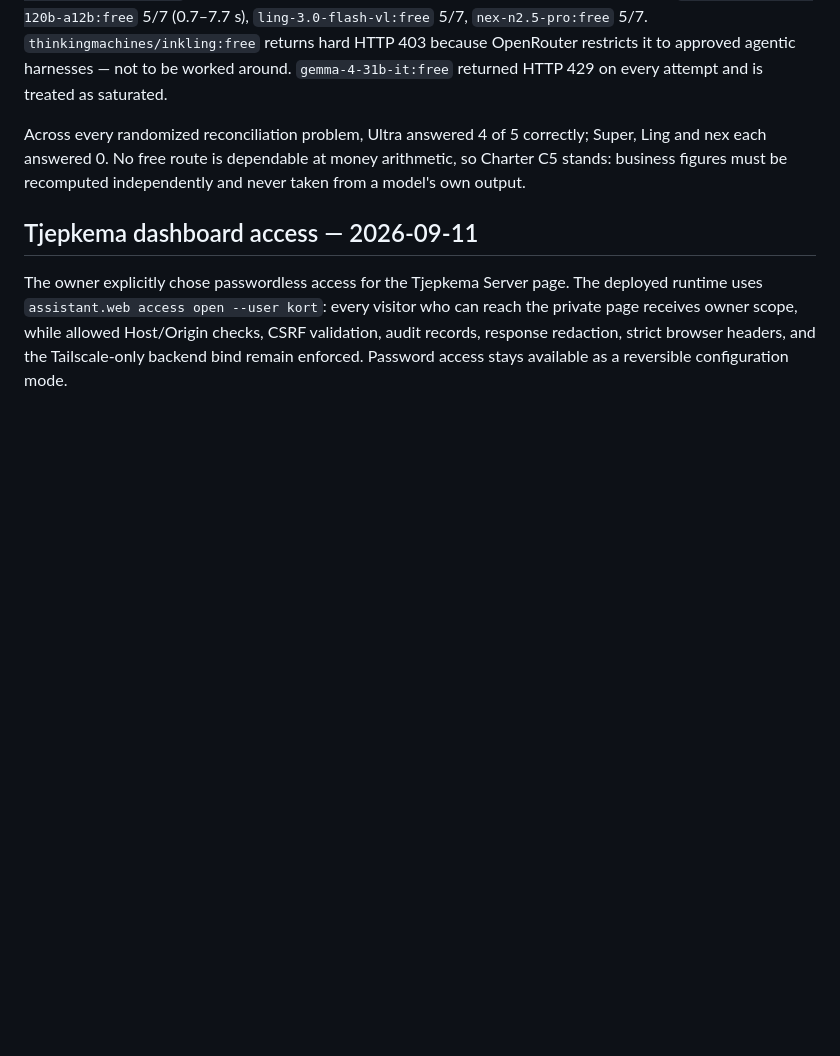
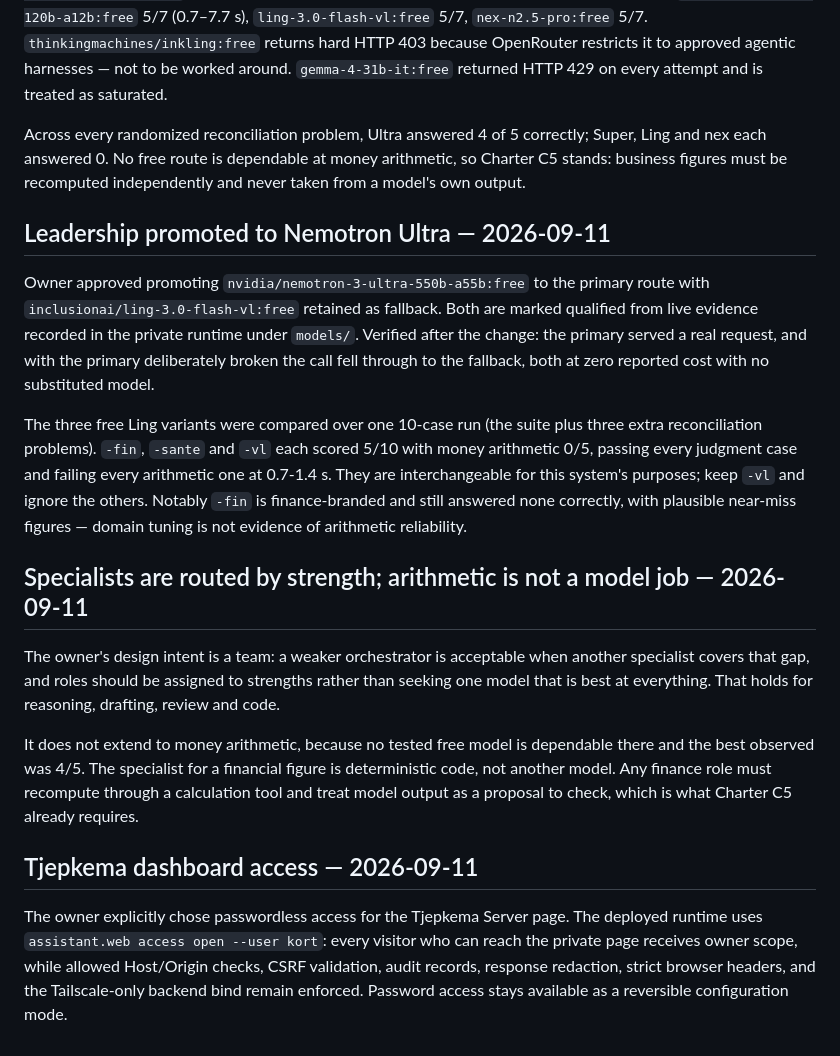
Before and after one commit to korttjepkema34-collab/korts-repository, a Markdown page: docs/assistant/DECISIONS.md, the part around the change. Rendered like a GitHub page; blank space fills up the shorter version.

Commit message:
Record cloud leadership promotion and the Ling variant comparison
Nemotron Ultra becomes the primary route with Ling as fallback, approved by the
owner after the cooldown misclassification was fixed and the strongest model
stopped being sidelined. Failover was verified live: the primary served a real
request, and with the primary deliberately broken the call fell through to the
fallback, both at zero reported cost with no substituted model.

All three free Ling variants were compared over one ten-case run. fin, sante and
vl each scored 5/10 with money arithmetic 0/5, passing every judgment case and
failing every arithmetic one. They are interchangeable here; keep vl. The
finance-branded variant answered none correctly and its figures were plausible
near misses, so domain tuning is not evidence of arithmetic reliability.

Routing by strength is the intended design and holds for reasoning, drafting,
review and code. It does not extend to money arithmetic: the specialist for a
financial figure is deterministic code, not another model.

Co-Authored-By: Claude Opus 5 <noreply@anthropic.com>

```diff
--- a/docs/assistant/DECISIONS.md
+++ b/docs/assistant/DECISIONS.md
@@ -125,6 +125,32 @@ Across every randomized reconciliation problem, Ultra answered 4 of 5 correctly;
 nex each answered 0. No free route is dependable at money arithmetic, so Charter C5 stands: business
 figures must be recomputed independently and never taken from a model's own output.
 
+## Leadership promoted to Nemotron Ultra — 2026-09-11
+
+Owner approved promoting `nvidia/nemotron-3-ultra-550b-a55b:free` to the primary route with
+`inclusionai/ling-3.0-flash-vl:free` retained as fallback. Both are marked qualified from live
+evidence recorded in the private runtime under `models/`. Verified after the change: the primary
+served a real request, and with the primary deliberately broken the call fell through to the
+fallback, both at zero reported cost with no substituted model.
+
+The three free Ling variants were compared over one 10-case run (the suite plus three extra
+reconciliation problems). `-fin`, `-sante` and `-vl` each scored 5/10 with money arithmetic 0/5,
+passing every judgment case and failing every arithmetic one at 0.7-1.4 s. They are interchangeable
+for this system's purposes; keep `-vl` and ignore the others. Notably `-fin` is finance-branded and
+still answered none correctly, with plausible near-miss figures — domain tuning is not evidence of
+arithmetic reliability.
+
+## Specialists are routed by strength; arithmetic is not a model job — 2026-09-11
+
+The owner's design intent is a team: a weaker orchestrator is acceptable when another specialist
+covers that gap, and roles should be assigned to strengths rather than seeking one model that is
+best at everything. That holds for reasoning, drafting, review and code.
+
+It does not extend to money arithmetic, because no tested free model is dependable there and the
+best observed was 4/5. The specialist for a financial figure is deterministic code, not another
+model. Any finance role must recompute through a calculation tool and treat model output as a
+proposal to check, which is what Charter C5 already requires.
+
 ## Tjepkema dashboard access — 2026-09-11
 
 The owner explicitly chose passwordless access for the Tjepkema Server page. The deployed runtime
```
